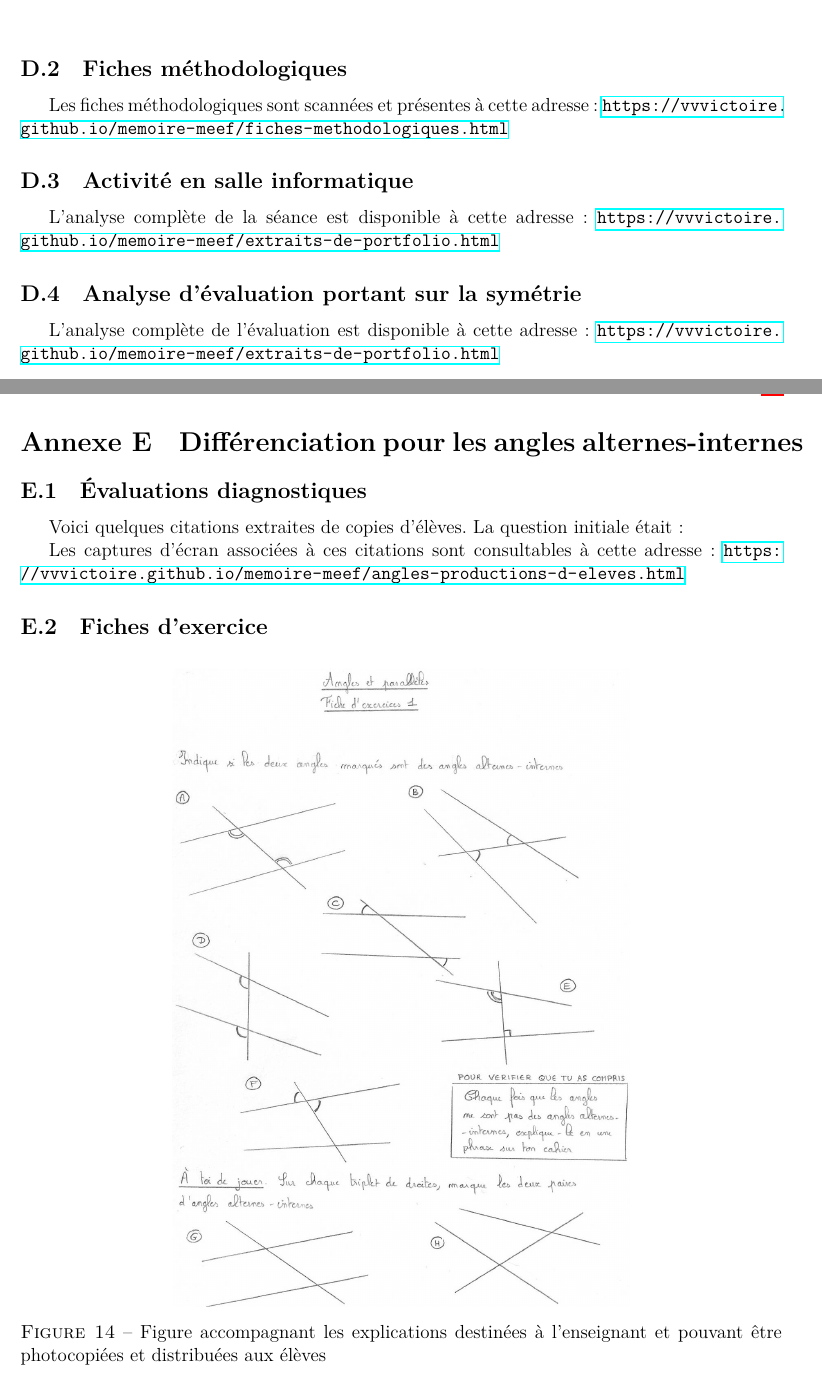
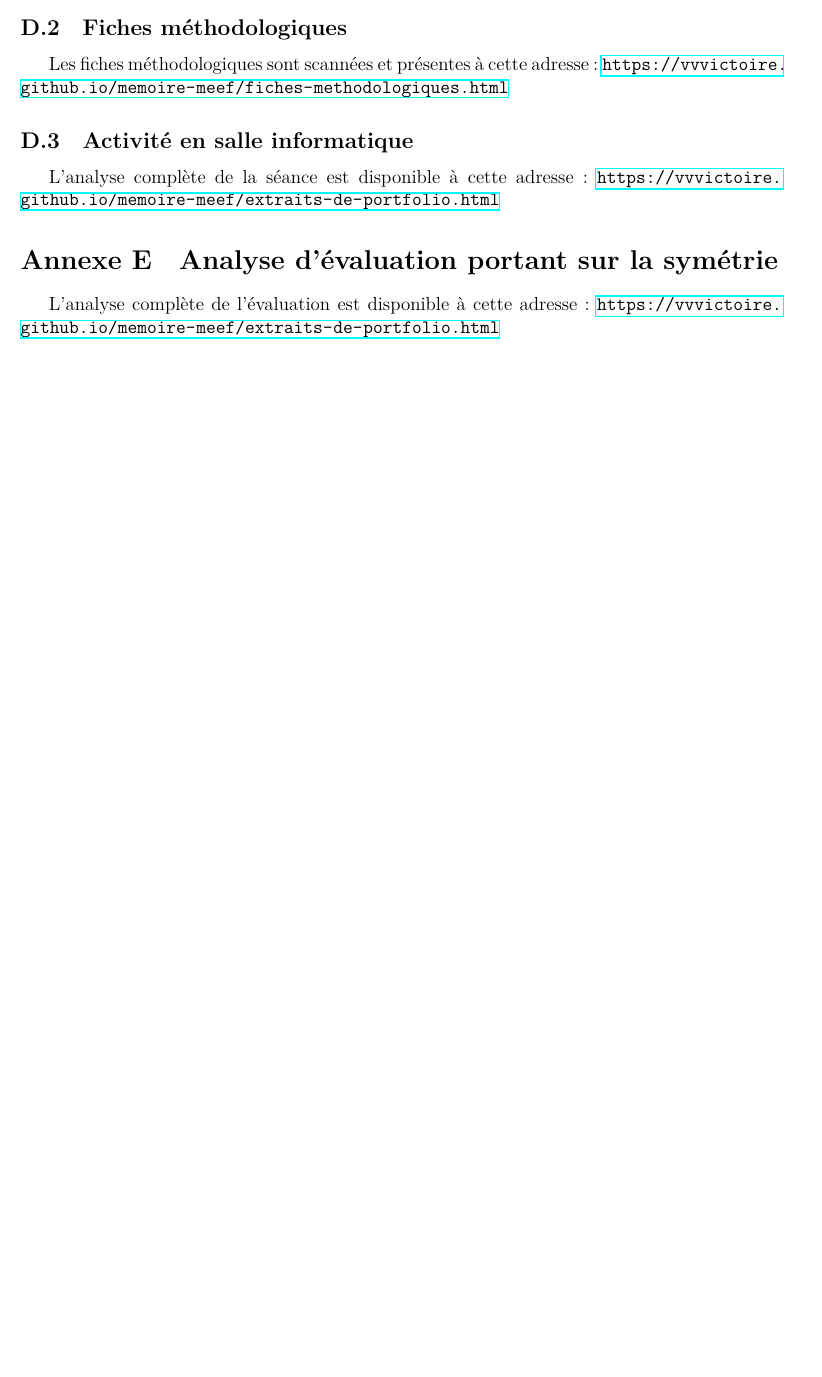
Before and after one commit to vvvictoire/memoire-meef, a LaTeX book (main/henriette_jidouard_milis_2018_19_MEMOIRE MEEF.tex, which reads main/annexes/xav.tex): two parts of pages 50 and 51 of 54 before the commit and part of page 50 of 50 after it, the two joined at a grey line, cut so that both start at the same text, the shorter picture padded with empty space. Compiled offline with LuaLaTeX.

Commit message:
Revert "commentaires pour compli"
This reverts commit 4cb936b1d63c7ed97346554931a6b0d46c29b6f5.

```diff
--- a/main/annexes/xav.tex
+++ b/main/annexes/xav.tex
@@ -10,6 +4,3 @@
-    \caption{Source : \textit{Des maths ensemble et pour chacun 5\up{e}}}
-    \label{fig:angles-fiche1}
-\end{figure}
 
 \subsection{Fiches méthodologiques}\label{annexe:symetrie-fiches}
 
@@ -19,23 +10,6 @@ Les fiches méthodologiques sont scannées et présentes à cette adresse : \url
 
 L'analyse complète de la séance est disponible à cette adresse : \url{https://vvvictoire.github.io/memoire-meef/extraits-de-portfolio.html}
 
-\subsection{Analyse d'évaluation portant sur la symétrie}\label{annexe:symetrie-eval}
+\section{Analyse d'évaluation portant sur la symétrie}\label{annexe:symetrie-eval}
 
 L'analyse complète de l'évaluation est disponible à cette adresse : \url{https://vvvictoire.github.io/memoire-meef/extraits-de-portfolio.html}
-
-\clearpage
-
-\section{Différenciation pour les angles alternes-internes}
-
-\subsection{Évaluations diagnostiques}\label{annexe:angles-prod1}
-
-Voici quelques citations extraites de copies d'élèves. La question initiale était :
-
-Les captures d'écran associées à ces citations sont consultables à cette adresse : \url{https://vvvictoire.github.io/memoire-meef/angles-productions-d-eleves.html}
-
-\subsection{Fiches d'exercice}\label{annexe:angles-fiches}
-
-\begin{figure}[h!]
-    \centering
-    \includegraphics[width=0.6\linewidth]{img/anglesfiche1.jpg}
-    \caption{Figure accompagnant les explications destinées à l'enseignant et pouvant être photocopiées et distribuées aux élèves}
@@ -56,4 +15,0 @@ Les captures d'écran associées à ces citations sont consultables à cette adr
-    \label{fig:angles-fiche1}
-\end{figure}
-
-\clearpage
```
Also changed, not shown: main/annexes/julia.tex (+2 -2 lines), main/annexes/julia_parcours3.tex (+1 -1 lines), main/sections/parcours.tex (+1 -1 lines), main/annexes/xav.tex (36 more changed lines).
